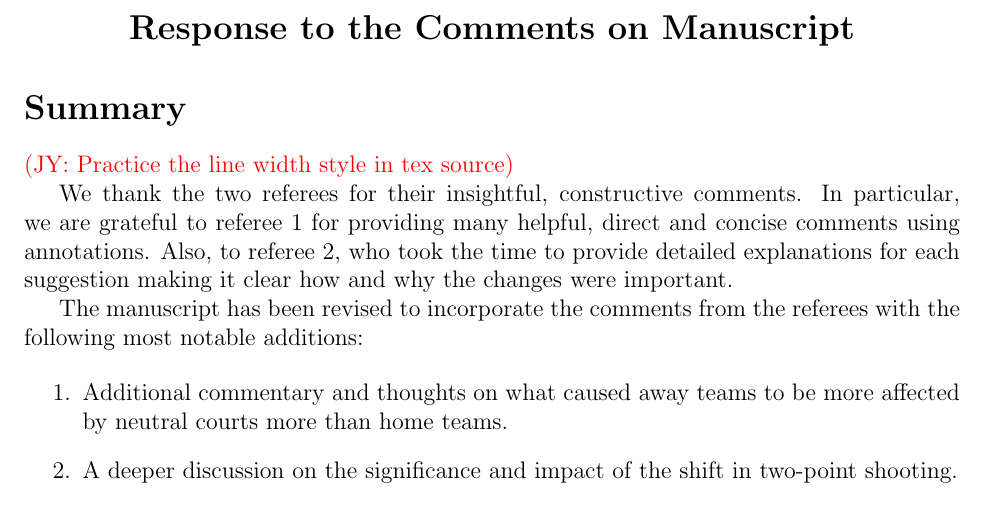
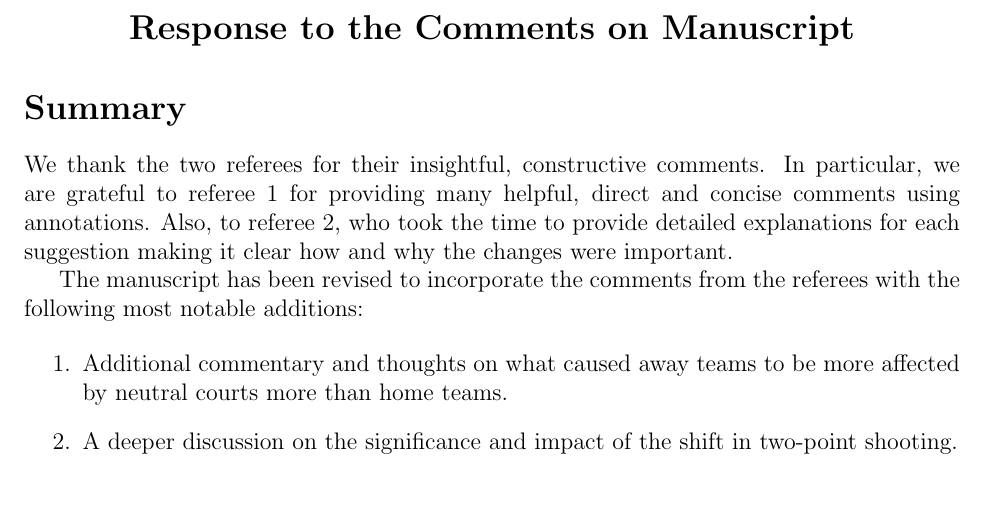
Before and after one commit to michael-price-1/NBA_Covid_bubble_analysis, a LaTeX document (Manuscript/Response_To_Comments.tex): part of page 1 of 5, cut so that both start at the same text. Compiled offline with pdfLaTeX.

Commit message:
Update Response_To_Comments.tex
Line width problems were addressed

```diff
--- a/Manuscript/Response_To_Comments.tex
+++ b/Manuscript/Response_To_Comments.tex
@@ -47,7 +47,6 @@
 \end{center}
 
 \section*{Summary}
-\jy{Practice the line width style in tex source}
 
 We thank the two referees for their insightful, constructive
 comments. In particular, we are grateful to referee~1 for providing
```
